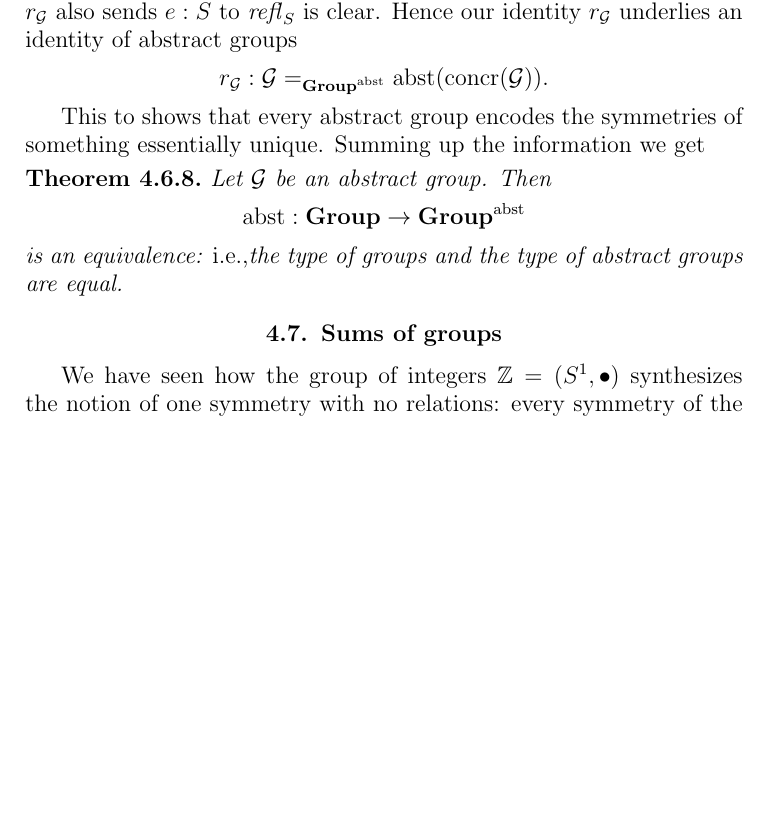
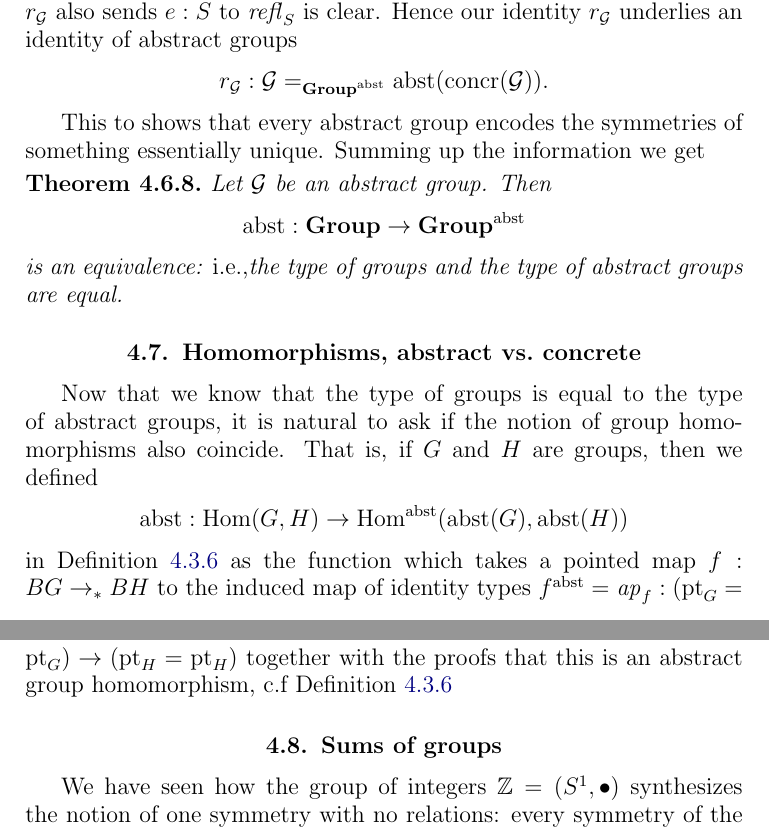
Before and after one commit to UniMath/SymmetryBook, a LaTeX thesis (book.tex, which reads group.tex): part of page 87 of 143 before the commit and two parts of pages 87 and 88 of 143 after it, the two joined at a grey line, cut so that both start at the same text, the shorter picture padded with empty space. Compiled offline with pdfLaTeX.

Commit message:
insignificantly towards Thierry's request

```diff
--- a/group.tex
+++ b/group.tex
@@ -784,6 +783,16 @@ $$\abstr:\typegroup\to\typegroup^\abstr$$ is an equivalence: \ie the type of gro
 % $(\post,!)^{-1}(f,!)$ is equivalent to the set
 % $\sum_{r:x=y}(f=\post_r)$.  But if $(r,!),(s,!): \sum_{r:x=y}(f=\post_r)$, then for all $p:\pt_G=x$ we get that $r\,p=f(p)=s\,p$, that is $r=s$, so that the preimage is in fact a proposition.  To show that the preimage is contractible, it is enough to construct a function $(\pt_G=x)\to \sum_{r:x=y}(f=\post_r)$, and sending $p$ to $f(p)p^{-1}$ will do.
 %\end{proof}
+
+\section{Homomorphisms, abstract vs.~concrete}
+\label{sec:homabsisconcr}
+
+Now that we know that the type of groups is equal to the type of abstract groups, it is natural to ask if the notion of group homomorphisms also coincide.  That is, if $G$ and $H$ are groups, then we defined
+$$\abstr:\Hom(G,H)\to\Hom^\abstr(\abstr(G),\abstr(H))$$
+in \cref{def:abstrisfunctor} as the function which takes a pointed map $f:BG\to_*BH$ to the induced map of identity types $f^\abstr=\ap f:(\pt_G=\pt_G)\to(\pt_H=\pt_H)$ together with the proofs that this is an abstract group homomorphism, c.f~\cref{def:abstrisfunctor}
+
+
+
 
 \section{Sums of groups}
 \label{sec:coprod}
```
Also changed, not shown: group.tex (3 more changed lines).
